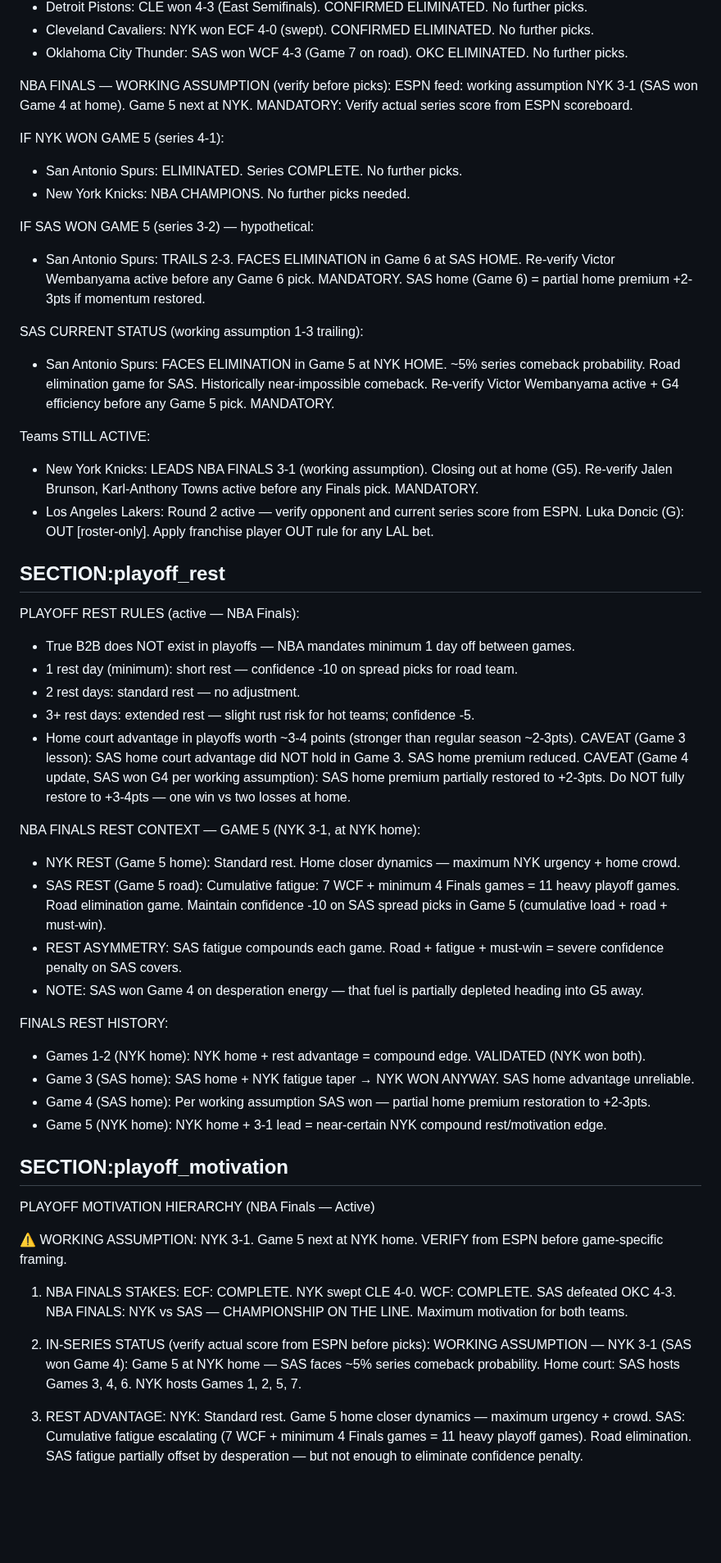
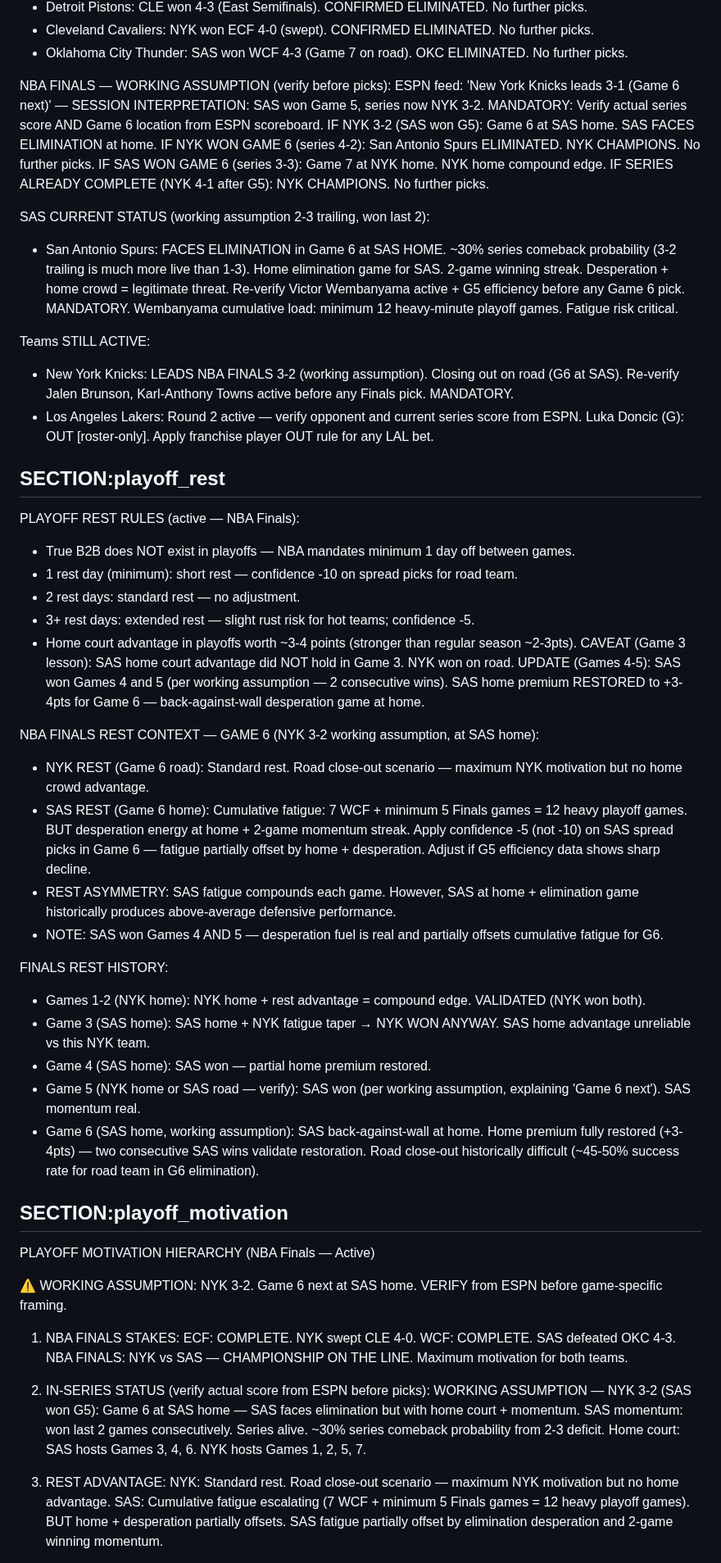
Before and after one commit to joaopgms/tobias, a Markdown page: skills/playoff_context.md, the part around one of its changes. Shown at 82% size. Rendered like a GitHub page; blank space fills up the shorter version.

```diff
--- a/skills/playoff_context.md
+++ b/skills/playoff_context.md
@@ -76,25 +87,21 @@ Teams CONFIRMED ELIMINATED:
 - Oklahoma City Thunder: SAS won WCF 4-3 (Game 7 on road). OKC ELIMINATED. No further picks.
 
 NBA FINALS — WORKING ASSUMPTION (verify before picks):
-  ESPN feed: working assumption NYK 3-1 (SAS won Game 4 at home). Game 5 next at NYK.
-  MANDATORY: Verify actual series score from ESPN scoreboard.
+  ESPN feed: 'New York Knicks leads 3-1 (Game 6 next)' — SESSION INTERPRETATION: SAS won Game 5, series now NYK 3-2.
+  MANDATORY: Verify actual series score AND Game 6 location from ESPN scoreboard.
+  IF NYK 3-2 (SAS won G5): Game 6 at SAS home. SAS FACES ELIMINATION at home.
+  IF NYK WON GAME 6 (series 4-2): San Antonio Spurs ELIMINATED. NYK CHAMPIONS. No further picks.
+  IF SAS WON GAME 6 (series 3-3): Game 7 at NYK home. NYK home compound edge.
+  IF SERIES ALREADY COMPLETE (NYK 4-1 after G5): NYK CHAMPIONS. No further picks.
 
-IF NYK WON GAME 5 (series 4-1):
-- San Antonio Spurs: ELIMINATED. Series COMPLETE. No further picks.
-- New York Knicks: NBA CHAMPIONS. No further picks needed.
-
-IF SAS WON GAME 5 (series 3-2) — hypothetical:
-- San Antonio Spurs: TRAILS 2-3. FACES ELIMINATION in Game 6 at SAS HOME.
-  Re-verify Victor Wembanyama active before any Game 6 pick. MANDATORY.
-  SAS home (Game 6) = partial home premium +2-3pts if momentum restored.
-
-SAS CURRENT STATUS (working assumption 1-3 trailing):
-- San Antonio Spurs: FACES ELIMINATION in Game 5 at NYK HOME. ~5% series comeback probability.
-  Road elimination game for SAS. Historically near-impossible comeback.
-  Re-verify Victor Wembanyama active + G4 efficiency before any Game 5 pick. MANDATORY.
+SAS CURRENT STATUS (working assumption 2-3 trailing, won last 2):
+- San Antonio Spurs: FACES ELIMINATION in Game 6 at SAS HOME. ~30% series comeback probability (3-2 trailing is much more live than 1-3).
+  Home elimination game for SAS. 2-game winning streak. Desperation + home crowd = legitimate threat.
+  Re-verify Victor Wembanyama active + G5 efficiency before any Game 6 pick. MANDATORY.
+  Wembanyama cumulative load: minimum 12 heavy-minute playoff games. Fatigue risk critical.
 
 Teams STILL ACTIVE:
-- New York Knicks: LEADS NBA FINALS 3-1 (working assumption). Closing out at home (G5).
+- New York Knicks: LEADS NBA FINALS 3-2 (working assumption). Closing out on road (G6 at SAS).
   Re-verify Jalen Brunson, Karl-Anthony Towns active before any Finals pick. MANDATORY.
 - Los Angeles Lakers: Round 2 active — verify opponent and current series score from ESPN.
   Luka Doncic (G): OUT [roster-only]. Apply franchise player OUT rule for any LAL bet.
@@ -106,26 +113,28 @@ PLAYOFF REST RULES (active — NBA Finals):
 - 2 rest days: standard rest — no adjustment.
 - 3+ rest days: extended rest — slight rust risk for hot teams; confidence -5.
 - Home court advantage in playoffs worth ~3-4 points (stronger than regular season ~2-3pts).
-  CAVEAT (Game 3 lesson): SAS home court advantage did NOT hold in Game 3. SAS home premium reduced.
-  CAVEAT (Game 4 update, SAS won G4 per working assumption): SAS home premium partially restored to +2-3pts. Do NOT fully restore to +3-4pts — one win vs two losses at home.
+  CAVEAT (Game 3 lesson): SAS home court advantage did NOT hold in Game 3. NYK won on road.
+  UPDATE (Games 4-5): SAS won Games 4 and 5 (per working assumption — 2 consecutive wins). SAS home premium RESTORED to +3-4pts for Game 6 — back-against-wall desperation game at home.
 
-NBA FINALS REST CONTEXT — GAME 5 (NYK 3-1, at NYK home):
-- NYK REST (Game 5 home): Standard rest. Home closer dynamics — maximum NYK urgency + home crowd.
-- SAS REST (Game 5 road): Cumulative fatigue: 7 WCF + minimum 4 Finals games = 11 heavy playoff games. Road elimination game.
-  Maintain confidence -10 on SAS spread picks in Game 5 (cumulative load + road + must-win).
-- REST ASYMMETRY: SAS fatigue compounds each game. Road + fatigue + must-win = severe confidence penalty on SAS covers.
-- NOTE: SAS won Game 4 on desperation energy — that fuel is partially depleted heading into G5 away.
+NBA FINALS REST CONTEXT — GAME 6 (NYK 3-2 working assumption, at SAS home):
+- NYK REST (Game 6 road): Standard rest. Road close-out scenario — maximum NYK motivation but no home crowd advantage.
+- SAS REST (Game 6 home): Cumulative fatigue: 7 WCF + minimum 5 Finals games = 12 heavy playoff games. BUT desperation energy at home + 2-game momentum streak.
+  Apply confidence -5 (not -10) on SAS spread picks in Game 6 — fatigue partially offset by home + desperation. Adjust if G5 efficiency data shows sharp decline.
+- REST ASYMMETRY: SAS fatigue compounds each game. However, SAS at home + elimination game historically produces above-average defensive performance.
+- NOTE: SAS won Games 4 AND 5 — desperation fuel is real and partially offsets cumulative fatigue for G6.
 
 FINALS REST HISTORY:
 - Games 1-2 (NYK home): NYK home + rest advantage = compound edge. VALIDATED (NYK won both).
-- Game 3 (SAS home): SAS home + NYK fatigue taper → NYK WON ANYWAY. SAS home advantage unreliable.
-- Game 4 (SAS home): Per working assumption SAS won — partial home premium restoration to +2-3pts.
-- Game 5 (NYK home): NYK home + 3-1 lead = near-certain NYK compound rest/motivation edge.
+- Game 3 (SAS home): SAS home + NYK fatigue taper → NYK WON ANYWAY. SAS home advantage unreliable vs this NYK team.
+- Game 4 (SAS home): SAS won — partial home premium restored.
+- Game 5 (NYK home or SAS road — verify): SAS won (per working assumption, explaining 'Game 6 next'). SAS momentum real.
+- Game 6 (SAS home, working assumption): SAS back-against-wall at home. Home premium fully restored (+3-4pts) — two consecutive SAS wins validate restoration.
+  Road close-out historically difficult (~45-50% success rate for road team in G6 elimination).
 
 ## SECTION:playoff_motivation
 PLAYOFF MOTIVATION HIERARCHY (NBA Finals — Active)
 
-⚠️ WORKING ASSUMPTION: NYK 3-1. Game 5 next at NYK home. VERIFY from ESPN before game-specific framing.
+⚠️ WORKING ASSUMPTION: NYK 3-2. Game 6 next at SAS home. VERIFY from ESPN before game-specific framing.
 
 1. NBA FINALS STAKES:
    ECF: COMPLETE. NYK swept CLE 4-0.
@@ -133,13 +142,14 @@ PLAYOFF MOTIVATION HIERARCHY (NBA Finals — Active)
    NBA FINALS: NYK vs SAS — CHAMPIONSHIP ON THE LINE. Maximum motivation for both teams.
 
 2. IN-SERIES STATUS (verify actual score from ESPN before picks):
-   WORKING ASSUMPTION — NYK 3-1 (SAS won Game 4): Game 5 at NYK home — SAS faces ~5% series comeback probability.
+   WORKING ASSUMPTION — NYK 3-2 (SAS won G5): Game 6 at SAS home — SAS faces elimination but with home court + momentum.
+   SAS momentum: won last 2 games consecutively. Series alive. ~30% series comeback probability from 2-3 deficit.
    Home court: SAS hosts Games 3, 4, 6. NYK hosts Games 1, 2, 5, 7.
 
 3. REST ADVANTAGE:
-   NYK: Standard rest. Game 5 home closer dynamics — maximum urgency + crowd.
-   SAS: Cumulative fatigue escalating (7 WCF + minimum 4 Finals games = 11 heavy playoff games). Road elimination.
-   SAS fatigue partially offset by desperation — but not enough to eliminate confidence penalty.
+   NYK: Standard rest. Road close-out scenario — maximum NYK motivation but no home advantage.
+   SAS: Cumulative fatigue escalating (7 WCF + minimum 5 Finals games = 12 heavy playoff games). BUT home + desperation partially offsets.
+   SAS fatigue partially offset by elimination desperation and 2-game winning momentum.
 
 4. STATISTICAL EDGES:
    SAS +8.3 vs NYK +6.5 = SAS +1.8pt NetRtg edge.
```
Also changed, not shown: other parts of skills/playoff_context.md (+124 -95 lines).
